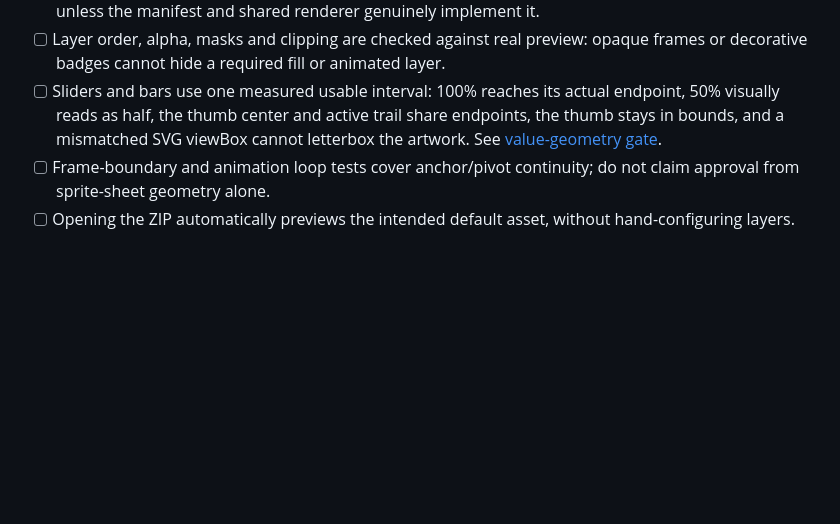
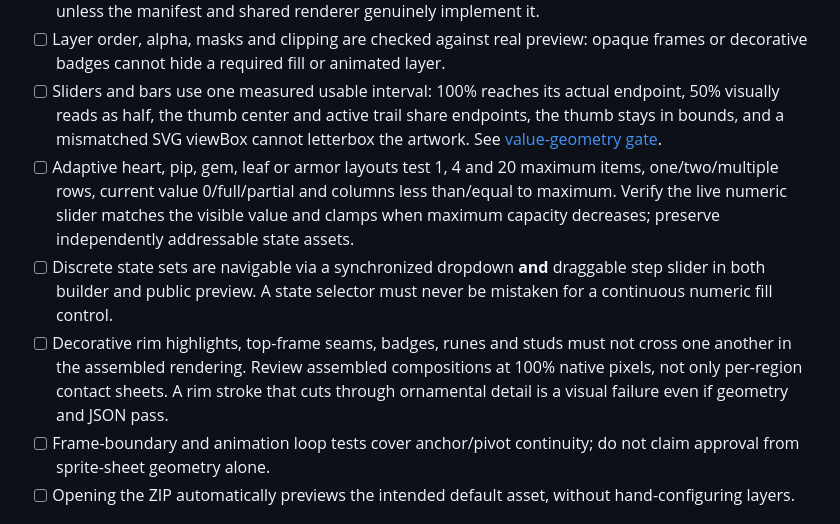
Before and after one commit to Superior-MI-Labs/Superior-MI-Icon-Atlas, a Markdown page: docs/ai/RELEASE-CHECKLIST.md, the part around the change. Drawn GitHub-style; blank space fills up the shorter version.

Commit message:
docs(ai): record adaptive meter, state slider and ornament collision release contracts

```diff
--- a/docs/ai/RELEASE-CHECKLIST.md
+++ b/docs/ai/RELEASE-CHECKLIST.md
@@ -23,6 +23,9 @@ Do not label an asset ready merely because its JSON parses. Structural validatio
 - [ ] For discrete radial, pip and fractional-heart `state_set` variants, inspect **every named state** and assert neighboring states render different actual pixels. Do not advertise a continuous numeric radial input unless the manifest and shared renderer genuinely implement it.
 - [ ] Layer order, alpha, masks and clipping are checked against real preview: opaque frames or decorative badges cannot hide a required fill or animated layer.
 - [ ] Sliders and bars use one measured usable interval: 100% reaches its actual endpoint, 50% visually reads as half, the thumb center and active trail share endpoints, the thumb stays in bounds, and a mismatched SVG viewBox cannot letterbox the artwork. See [value-geometry gate](gui/VALUE-GEOMETRY.md).
+- [ ] Adaptive heart, pip, gem, leaf or armor layouts test 1, 4 and 20 maximum items, one/two/multiple rows, current value 0/full/partial and columns less than/equal to maximum. Verify the live numeric slider matches the visible value and clamps when maximum capacity decreases; preserve independently addressable state assets.
+- [ ] Discrete state sets are navigable via a synchronized dropdown **and** draggable step slider in both builder and public preview. A state selector must never be mistaken for a continuous numeric fill control.
+- [ ] Decorative rim highlights, top-frame seams, badges, runes and studs must not cross one another in the assembled rendering. Review assembled compositions at 100% native pixels, not only per-region contact sheets. A rim stroke that cuts through ornamental detail is a visual failure even if geometry and JSON pass.
 - [ ] Frame-boundary and animation loop tests cover anchor/pivot continuity; do not claim approval from sprite-sheet geometry alone.
 - [ ] Opening the ZIP automatically previews the intended default asset, without hand-configuring layers.
 
```
